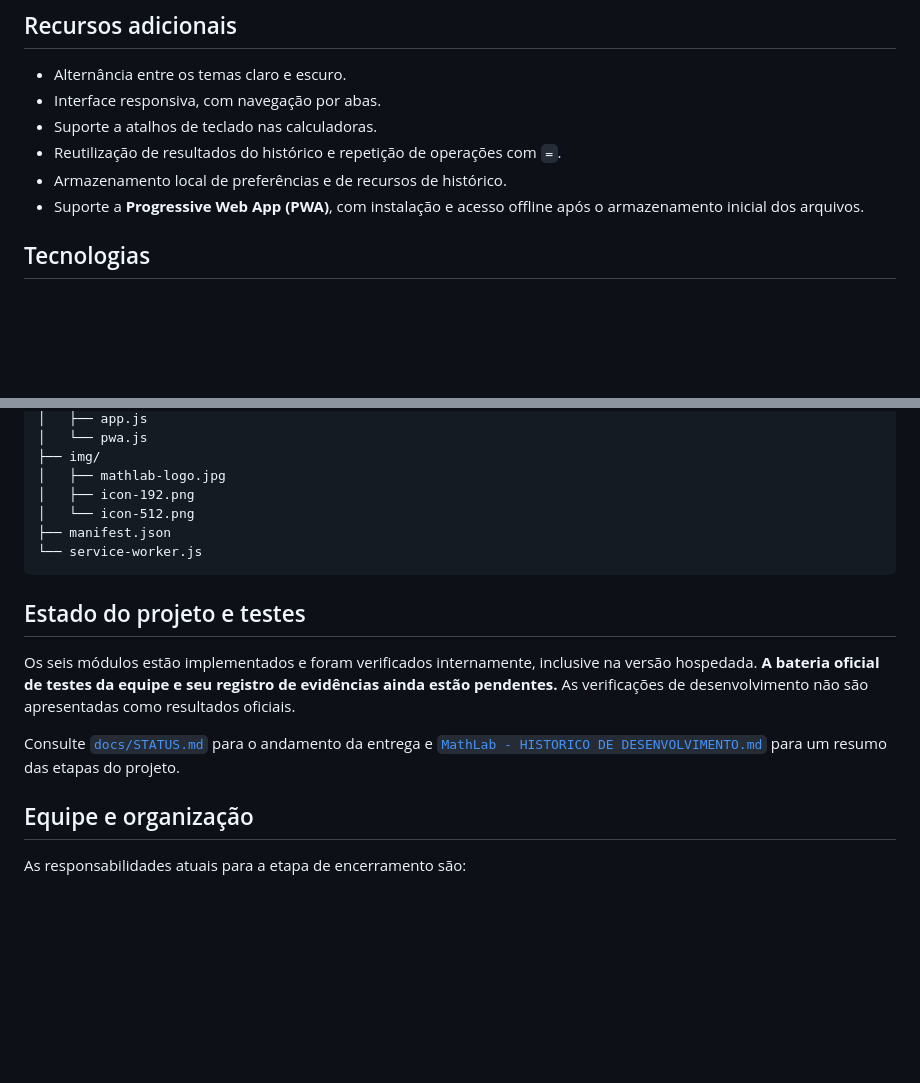
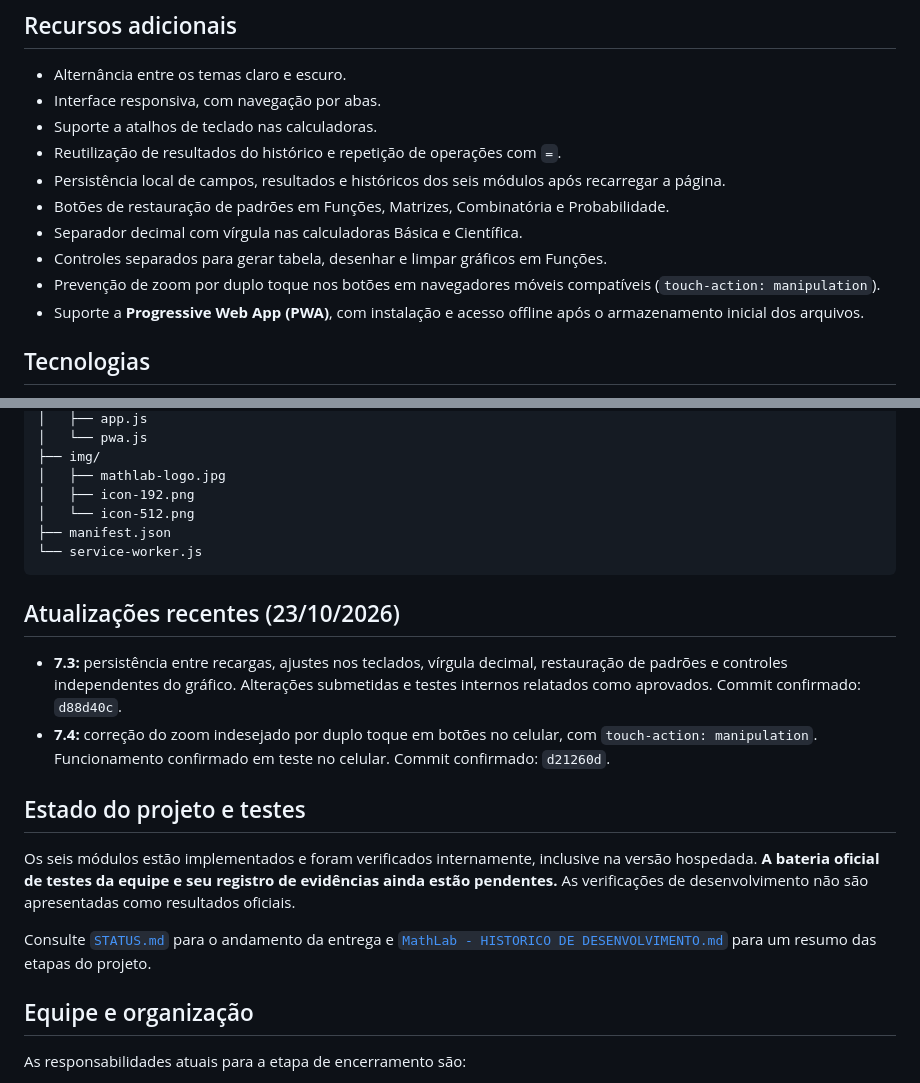
Before and after one commit to artu212/MathLab, a Markdown page: README.md, 2 parts joined by grey strips. Drawn GitHub-style; blank space fills up the shorter version.

Commit message:
docs: atualiza README com melhorias do MathLab

````diff
--- a/README.md
+++ b/README.md
@@ -25,7 +25,11 @@ O módulo de **Probabilidade** foi definido como diferencial do projeto.
 - Interface responsiva, com navegação por abas.
 - Suporte a atalhos de teclado nas calculadoras.
 - Reutilização de resultados do histórico e repetição de operações com `=`.
-- Armazenamento local de preferências e de recursos de histórico.
+- Persistência local de campos, resultados e históricos dos seis módulos após recarregar a página.
+- Botões de restauração de padrões em Funções, Matrizes, Combinatória e Probabilidade.
+- Separador decimal com vírgula nas calculadoras Básica e Científica.
+- Controles separados para gerar tabela, desenhar e limpar gráficos em Funções.
+- Prevenção de zoom por duplo toque nos botões em navegadores móveis compatíveis (`touch-action: manipulation`).
 - Suporte a **Progressive Web App (PWA)**, com instalação e acesso offline após o armazenamento inicial dos arquivos.
 
 ## Tecnologias
@@ -72,11 +76,16 @@ MathLab/
 └── service-worker.js
 ```
 
+## Atualizações recentes (23/10/2026)
+
+- **7.3:** persistência entre recargas, ajustes nos teclados, vírgula decimal, restauração de padrões e controles independentes do gráfico. Alterações submetidas e testes internos relatados como aprovados. Commit confirmado: `d88d40c`.
+- **7.4:** correção do zoom indesejado por duplo toque em botões no celular, com `touch-action: manipulation`. Funcionamento confirmado em teste no celular. Commit confirmado: `d21260d`.
+
 ## Estado do projeto e testes
 
 Os seis módulos estão implementados e foram verificados internamente, inclusive na versão hospedada. **A bateria oficial de testes da equipe e seu registro de evidências ainda estão pendentes.** As verificações de desenvolvimento não são apresentadas como resultados oficiais.
 
-Consulte [`docs/STATUS.md`](docs/STATUS.md) para o andamento da entrega e [`MathLab - HISTORICO DE DESENVOLVIMENTO.md`](docs/MathLab%20-%20HISTORICO%20DE%20DESENVOLVIMENTO.md) para um resumo das etapas do projeto.
+Consulte [`STATUS.md`](STATUS.md) para o andamento da entrega e [`MathLab - HISTORICO DE DESENVOLVIMENTO.md`](MathLab%20-%20HISTORICO%20DE%20DESENVOLVIMENTO.md) para um resumo das etapas do projeto.
 
 ## Equipe e organização
 
````
